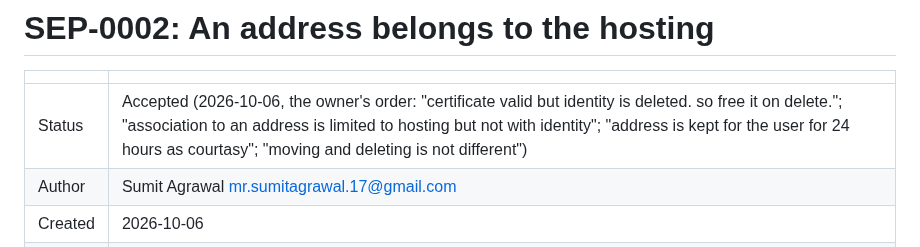
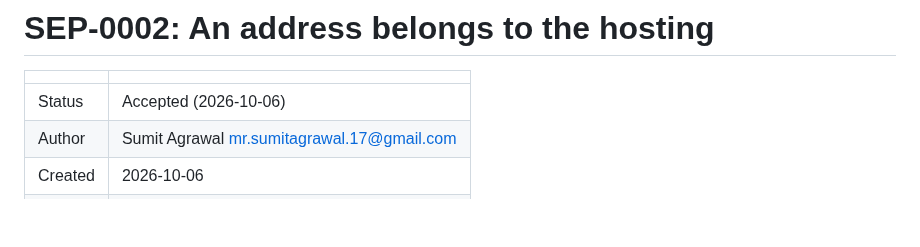
Before and after one commit to humandelegatedtrustprotocol/hdtp-spec, a Markdown page: seps/0002-an-address-belongs-to-the-hosting.md, the part around the change. Rendered like a GitHub page; blank space fills up the shorter version.

```diff
--- a/seps/0002-an-address-belongs-to-the-hosting.md
+++ b/seps/0002-an-address-belongs-to-the-hosting.md
@@ -2,7 +2,7 @@
 
 | | |
 |---|---|
-| Status | Accepted (2026-10-06, the owner's order: "certificate valid but identity is deleted. so free it on delete."; "association to an address is limited to hosting but not with identity"; "address is kept for the user for 24 hours as courtasy"; "moving and deleting is not different") |
+| Status | Accepted (2026-10-06) |
 | Author | Sumit Agrawal <mr.sumitagrawal.17@gmail.com> |
 | Created | 2026-10-06 |
 | Target | 1.0, amending 1.0.0 in place, as SEP-0001 did |
```
Also changed, not shown: seps/0001-reading-a-pasted-card.md (+1 -1 lines).
